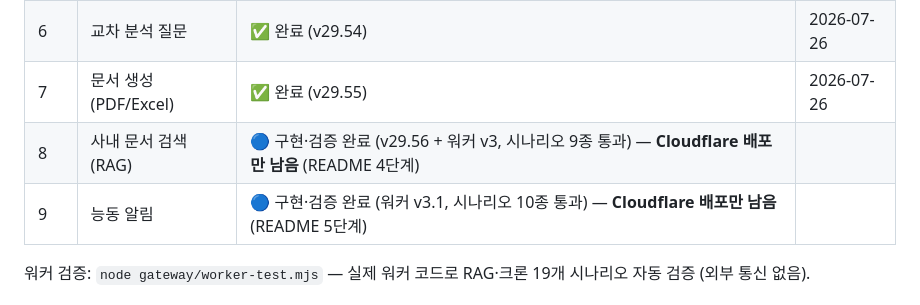
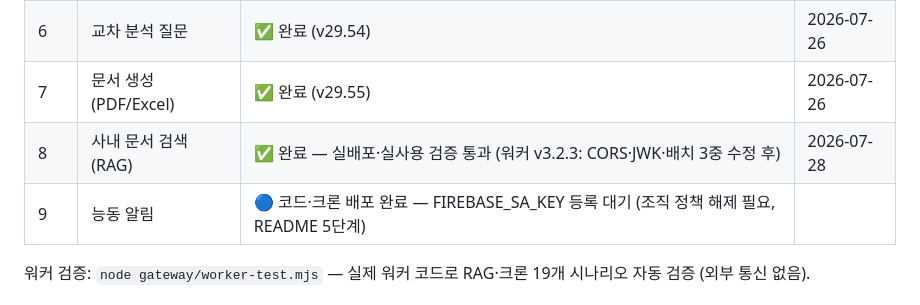
Before and after one commit to sejong-21c/sejong-platform-v2, a Markdown page: modules/ai-assistant/ROADMAP.md, the part around the change. GitHub-like rendering.

Commit message:
docs(ai): 로드맵 8단계 ✅ — RAG 실사용 검증 통과 (출처 포함 정답 확인)
Co-Authored-By: Claude Fable 5 <noreply@anthropic.com>

```diff
--- a/modules/ai-assistant/ROADMAP.md
+++ b/modules/ai-assistant/ROADMAP.md
@@ -17,8 +17,8 @@
 | 5 | 브리핑 기능 | ✅ 완료 (v29.53) | 2026-07-26 |
 | 6 | 교차 분석 질문 | ✅ 완료 (v29.54) | 2026-07-26 |
 | 7 | 문서 생성 (PDF/Excel) | ✅ 완료 (v29.55) | 2026-07-26 |
-| 8 | 사내 문서 검색 (RAG) | 🔵 구현·검증 완료 (v29.56 + 워커 v3, 시나리오 9종 통과) — **Cloudflare 배포만 남음** (README 4단계) | |
-| 9 | 능동 알림 | 🔵 구현·검증 완료 (워커 v3.1, 시나리오 10종 통과) — **Cloudflare 배포만 남음** (README 5단계) | |
+| 8 | 사내 문서 검색 (RAG) | ✅ 완료 — 실배포·실사용 검증 통과 (워커 v3.2.3: CORS·JWK·배치 3중 수정 후) | 2026-07-28 |
+| 9 | 능동 알림 | 🔵 코드·크론 배포 완료 — FIREBASE_SA_KEY 등록 대기 (조직 정책 해제 필요, README 5단계) | |
 
 워커 검증: `node gateway/worker-test.mjs` — 실제 워커 코드로 RAG·크론 19개 시나리오 자동 검증 (외부 통신 없음).
 
```
